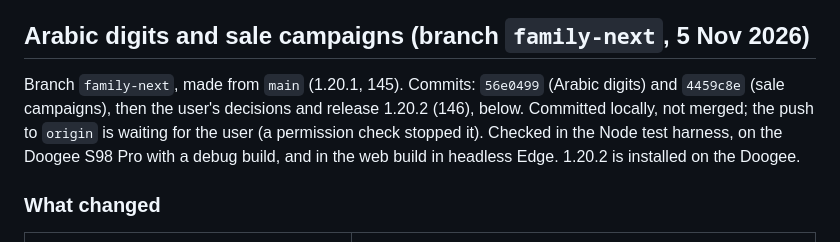
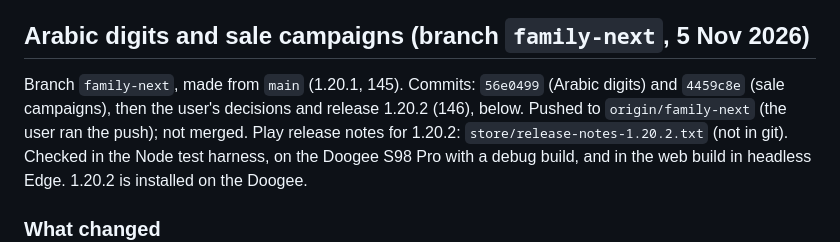
Before and after one commit to SepehrMohammady/FeedWell, a Markdown page: store-assets/family-parts-report.md, the part around the change. GitHub-like rendering.

Commit message:
Family parts report: family-next pushed, release notes for 1.20.2

```diff
--- a/store-assets/family-parts-report.md
+++ b/store-assets/family-parts-report.md
@@ -236,8 +236,9 @@ the other 87 are unchanged. The test folders are deleted again.
 ## Arabic digits and sale campaigns (branch `family-next`, 5 Nov 2026)
 
 Branch `family-next`, made from `main` (1.20.1, 145). Commits: `56e0499` (Arabic digits) and
-`4459c8e` (sale campaigns), then the user's decisions and release 1.20.2 (146), below. Committed
-locally, not merged; the push to `origin` is waiting for the user (a permission check stopped it).
+`4459c8e` (sale campaigns), then the user's decisions and release 1.20.2 (146), below. Pushed to
+`origin/family-next` (the user ran the push); not merged. Play release notes for 1.20.2:
+`store/release-notes-1.20.2.txt` (not in git).
 Checked in the Node test harness, on the Doogee S98 Pro with a debug build, and in the web build
 in headless Edge. 1.20.2 is installed on the Doogee.
 
```
